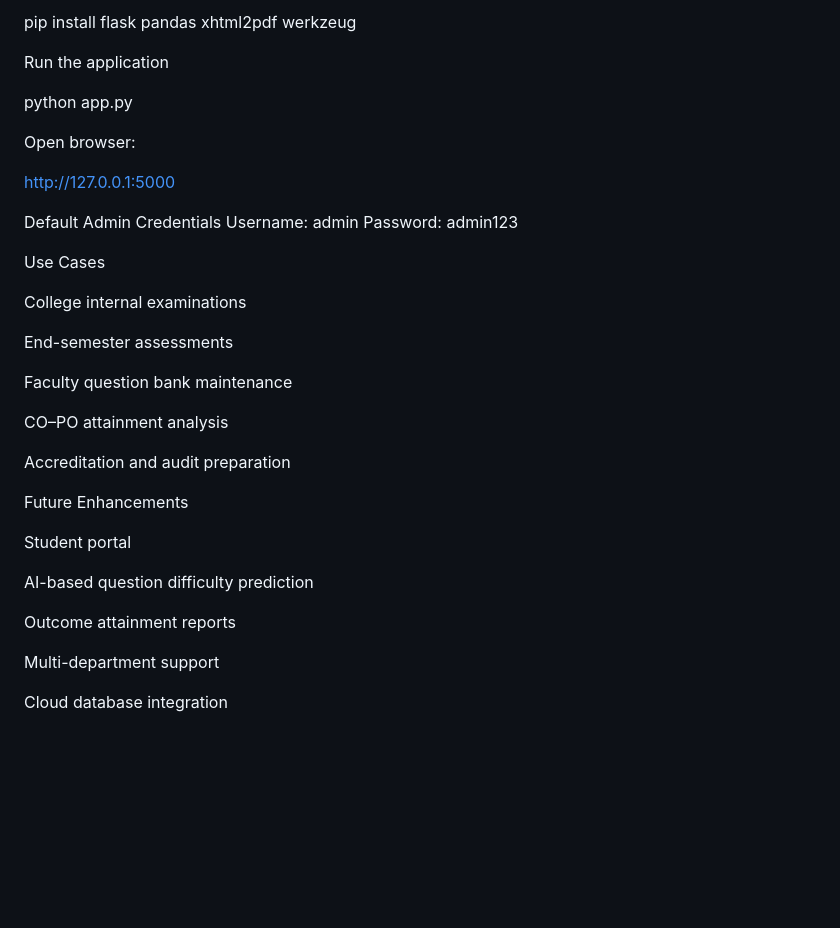
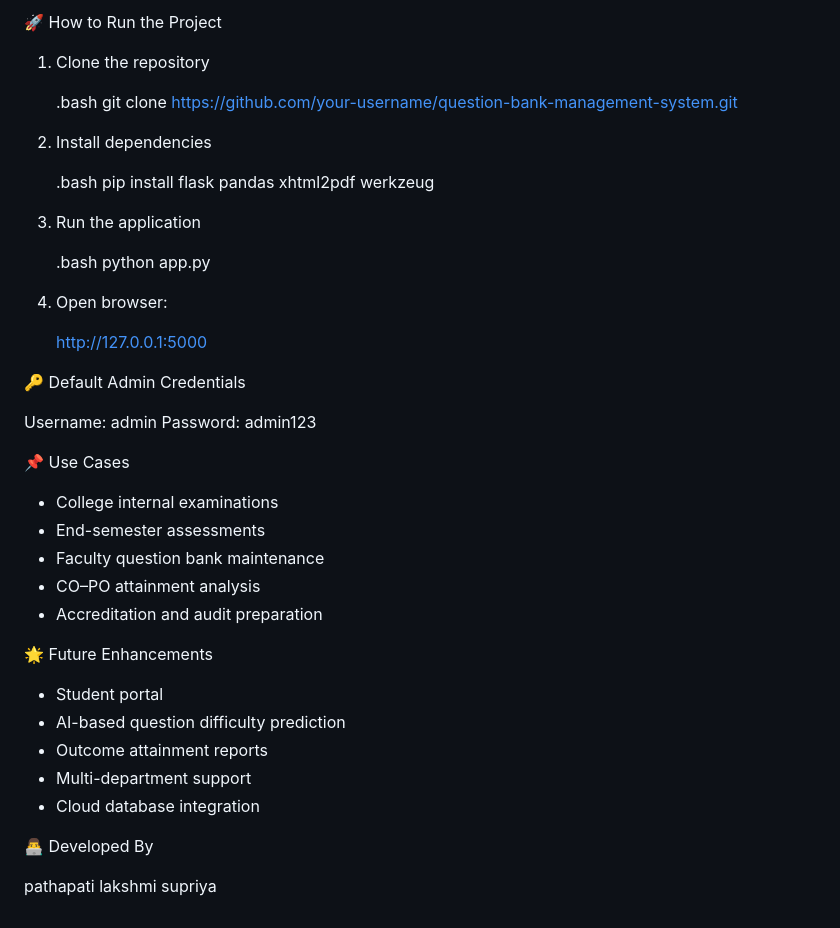
Before and after one commit to sk-suppi/QBMS, a Markdown page: README.md, the part around one of its changes. Drawn GitHub-style; blank space fills up the shorter version.

```diff
--- a/README.md
+++ b/README.md
@@ -109,40 +107,56 @@ Install dependencies
 
-pip install flask pandas xhtml2pdf werkzeug
+🚀 How to Run the Project
+
+1. Clone the repository
+
+   .bash
+   git clone https://github.com/your-username/question-bank-management-system.git
+
+2. Install dependencies
+
+   .bash
+   pip install flask pandas xhtml2pdf werkzeug
+
+3. Run the application
+
+   .bash
+   python app.py
+
+4. Open browser:
 
 
-Run the application
-
-python app.py
+   http://127.0.0.1:5000
 
 
-Open browser:
+🔑 Default Admin Credentials
 
-http://127.0.0.1:5000
 
-Default Admin Credentials
 Username: admin
 Password: admin123
 
-Use Cases
 
-College internal examinations
 
-End-semester assessments
 
-Faculty question bank maintenance
+📌 Use Cases
 
-CO–PO attainment analysis
+* College internal examinations
+* End-semester assessments
+* Faculty question bank maintenance
+* CO–PO attainment analysis
+* Accreditation and audit preparation
 
-Accreditation and audit preparation
 
-Future Enhancements
 
-Student portal
+🌟 Future Enhancements
 
-AI-based question difficulty prediction
+* Student portal
+* AI-based question difficulty prediction
+* Outcome attainment reports
+* Multi-department support
+* Cloud database integration
 
-Outcome attainment reports
 
-Multi-department support
 
-Cloud database integration
+👨‍💻 Developed By
+
+pathapati lakshmi supriya
```
Also changed, not shown: other parts of README.md (+53 -55 lines).
